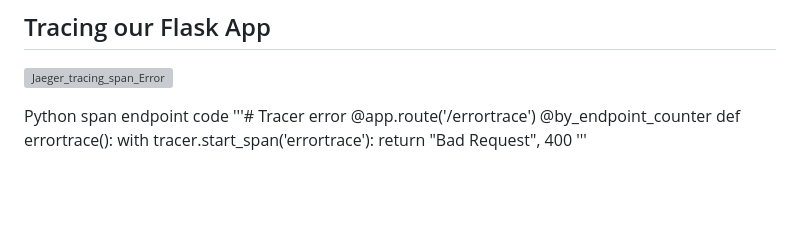
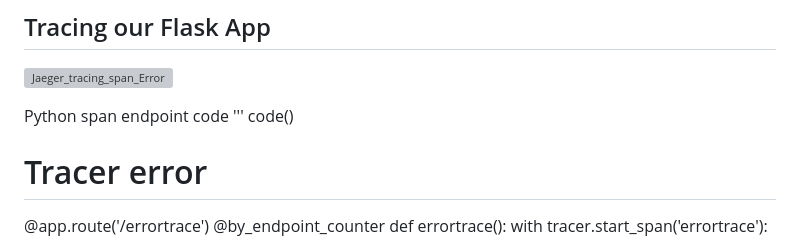
Before and after one commit to mmalzahrani/Project_Files-Building_a_Metrics_Dashboard, a Markdown page: README.md, the part around the change. Drawn GitHub-style; blank space fills up the shorter version; grey boxes are pictures that could not be loaded.

```diff
--- a/README.md
+++ b/README.md
@@ -51,7 +51,8 @@ Metrics that measure how close a service is to meeting its SLOs. SLIs are typica
 ![Jaeger_tracing_span_Error](https://github.com/mmalzahrani/Project_Files-Building_a_Metrics_Dashboard/assets/27856878/13de6dfc-a928-4f94-b4a9-df05758a6195)
 
 Python span endpoint code
-'''# Tracer error
+''' code()
+# Tracer error
 @app.route('/errortrace')
 @by_endpoint_counter
 def errortrace():
```
